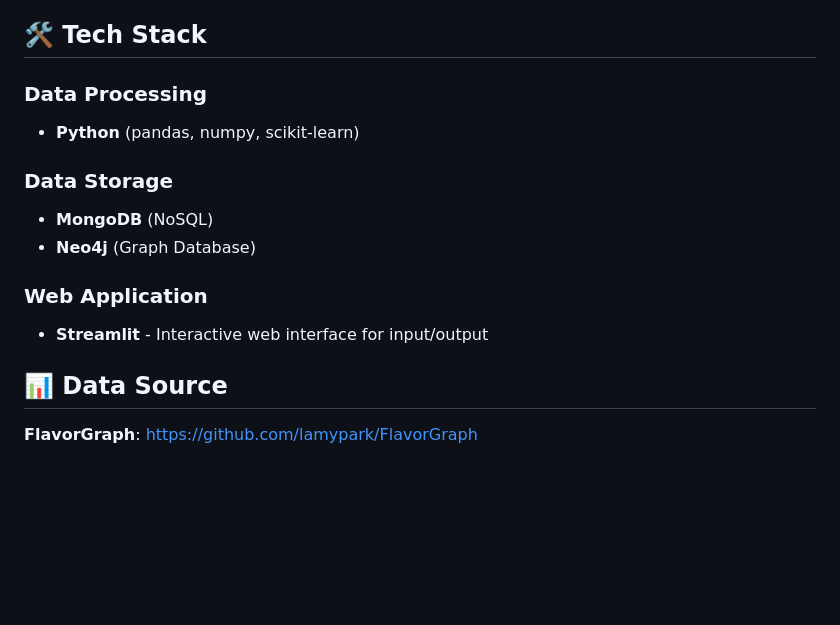
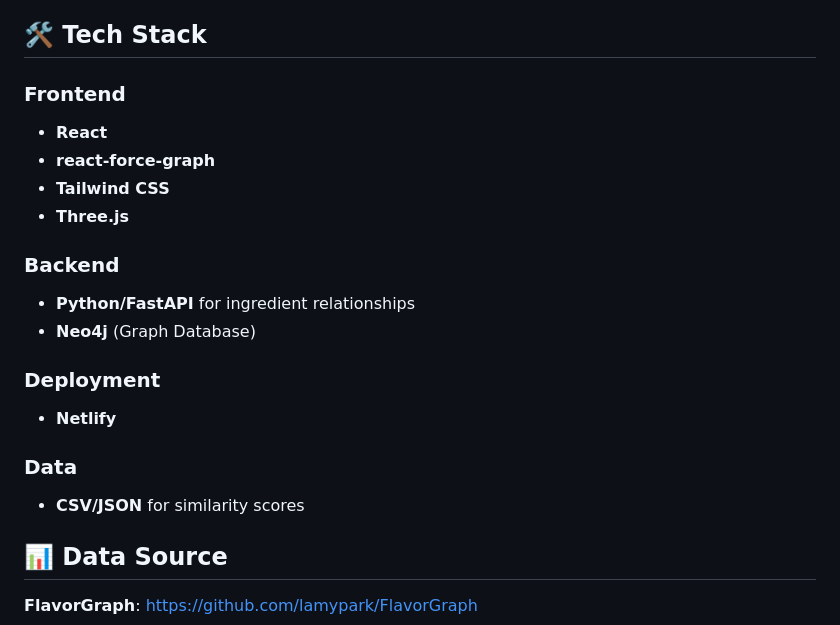
Before and after one commit to pennywa/the-flavor-lab, a Markdown page: README.md, the part around the change. Rendered like a GitHub page; blank space fills up the shorter version.

Commit message:
Revise tech stack in README.md
Updated tech stack section to include frontend and backend technologies, and added deployment and data formats.

```diff
--- a/README.md
+++ b/README.md
@@ -25,15 +25,21 @@ It's the essential tool for chefs, mixologists, and ambitious home cooks who wan
 
 ## 🛠️ Tech Stack
 
-### Data Processing
-- **Python** (pandas, numpy, scikit-learn)
+### Frontend
+- **React**
+- **react-force-graph**
+- **Tailwind CSS**
+- **Three.js**
 
-### Data Storage
-- **MongoDB** (NoSQL)
+### Backend
+- **Python/FastAPI** for ingredient relationships
 - **Neo4j** (Graph Database)
 
-### Web Application
-- **Streamlit** - Interactive web interface for input/output
+### Deployment
+- **Netlify**
+
+### Data
+- **CSV/JSON** for similarity scores
 
 ## 📊 Data Source
 
```
